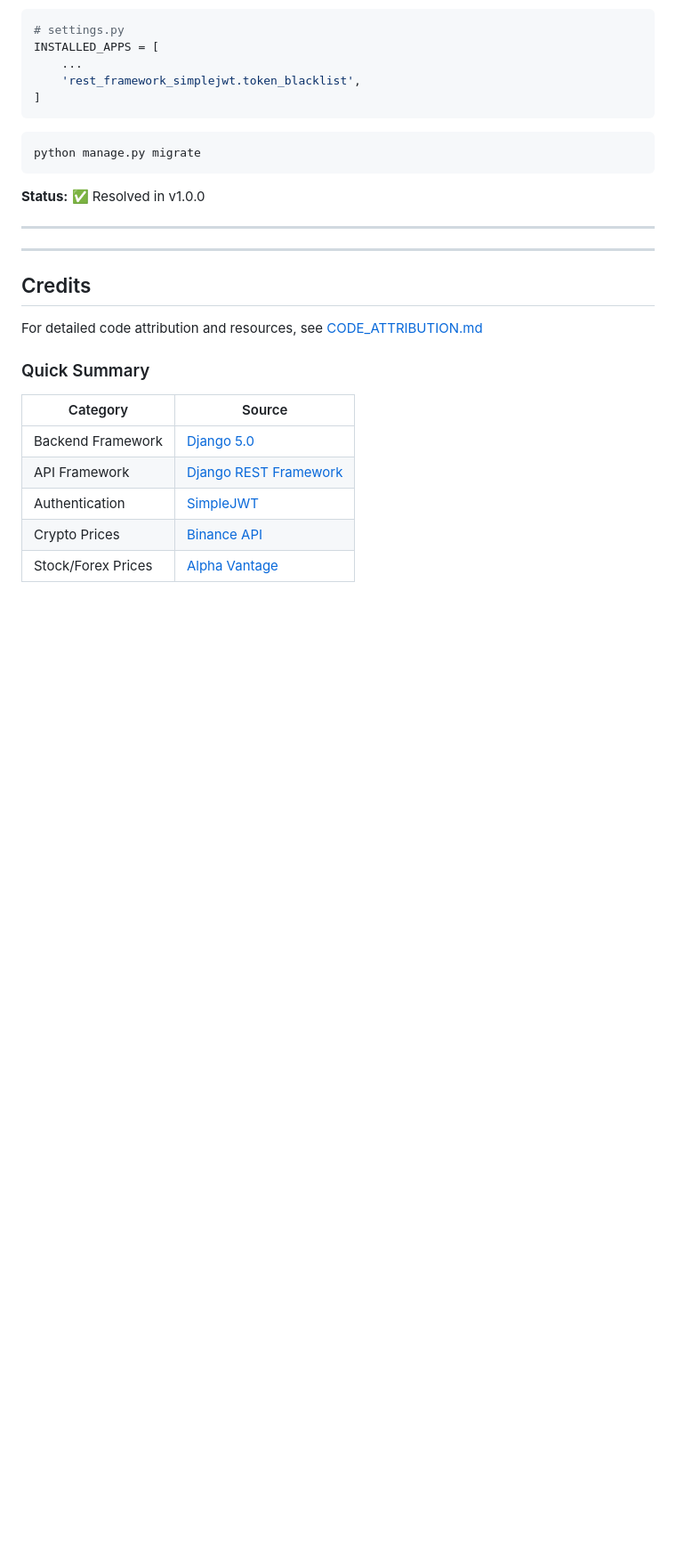
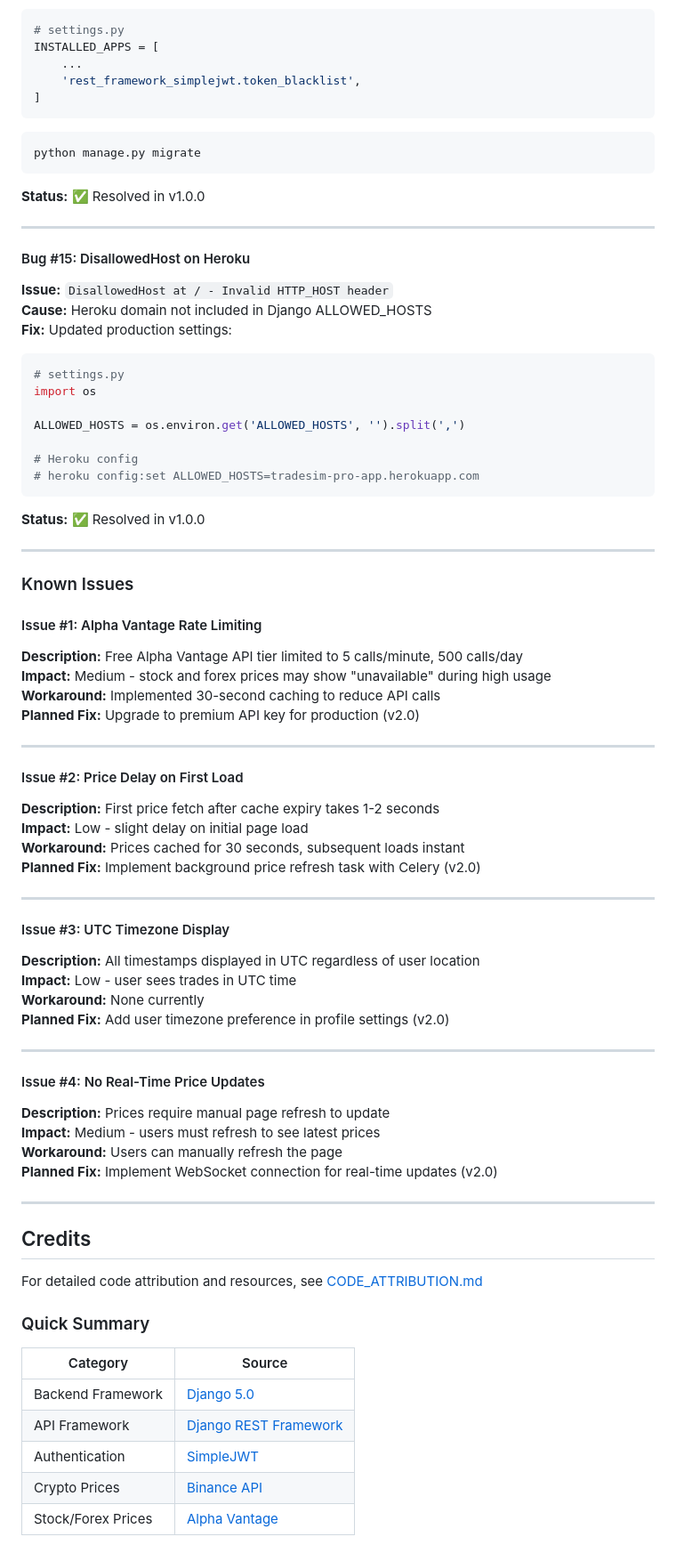
Before and after one commit to SteveDok22/TradeSim-Pro, a Markdown page: README.md, the part around the change. Shown at 89% size. Drawn GitHub-style; blank space fills up the shorter version.

Commit message:
docs: add Bug #15 Heroku DisallowedHost fix and Known Issues section

````diff
--- a/README.md
+++ b/README.md
@@ -716,7 +716,54 @@ python manage.py migrate
 
 ---
 
+#### Bug #15: DisallowedHost on Heroku
+**Issue:** `DisallowedHost at / - Invalid HTTP_HOST header`
+**Cause:** Heroku domain not included in Django ALLOWED_HOSTS
+**Fix:** Updated production settings:
+```python
+# settings.py
+import os
 
+ALLOWED_HOSTS = os.environ.get('ALLOWED_HOSTS', '').split(',')
+
+# Heroku config
+# heroku config:set ALLOWED_HOSTS=tradesim-pro-app.herokuapp.com
+```
+**Status:** ✅ Resolved in v1.0.0
+
+---
+
+### Known Issues
+
+#### Issue #1: Alpha Vantage Rate Limiting
+**Description:** Free Alpha Vantage API tier limited to 5 calls/minute, 500 calls/day
+**Impact:** Medium - stock and forex prices may show "unavailable" during high usage
+**Workaround:** Implemented 30-second caching to reduce API calls
+**Planned Fix:** Upgrade to premium API key for production (v2.0)
+
+---
+
+#### Issue #2: Price Delay on First Load
+**Description:** First price fetch after cache expiry takes 1-2 seconds
+**Impact:** Low - slight delay on initial page load
+**Workaround:** Prices cached for 30 seconds, subsequent loads instant
+**Planned Fix:** Implement background price refresh task with Celery (v2.0)
+
+---
+
+#### Issue #3: UTC Timezone Display
+**Description:** All timestamps displayed in UTC regardless of user location
+**Impact:** Low - user sees trades in UTC time
+**Workaround:** None currently
+**Planned Fix:** Add user timezone preference in profile settings (v2.0)
+
+---
+
+#### Issue #4: No Real-Time Price Updates
+**Description:** Prices require manual page refresh to update
+**Impact:** Medium - users must refresh to see latest prices
+**Workaround:** Users can manually refresh the page
+**Planned Fix:** Implement WebSocket connection for real-time updates (v2.0)
 
 ---
 
````
